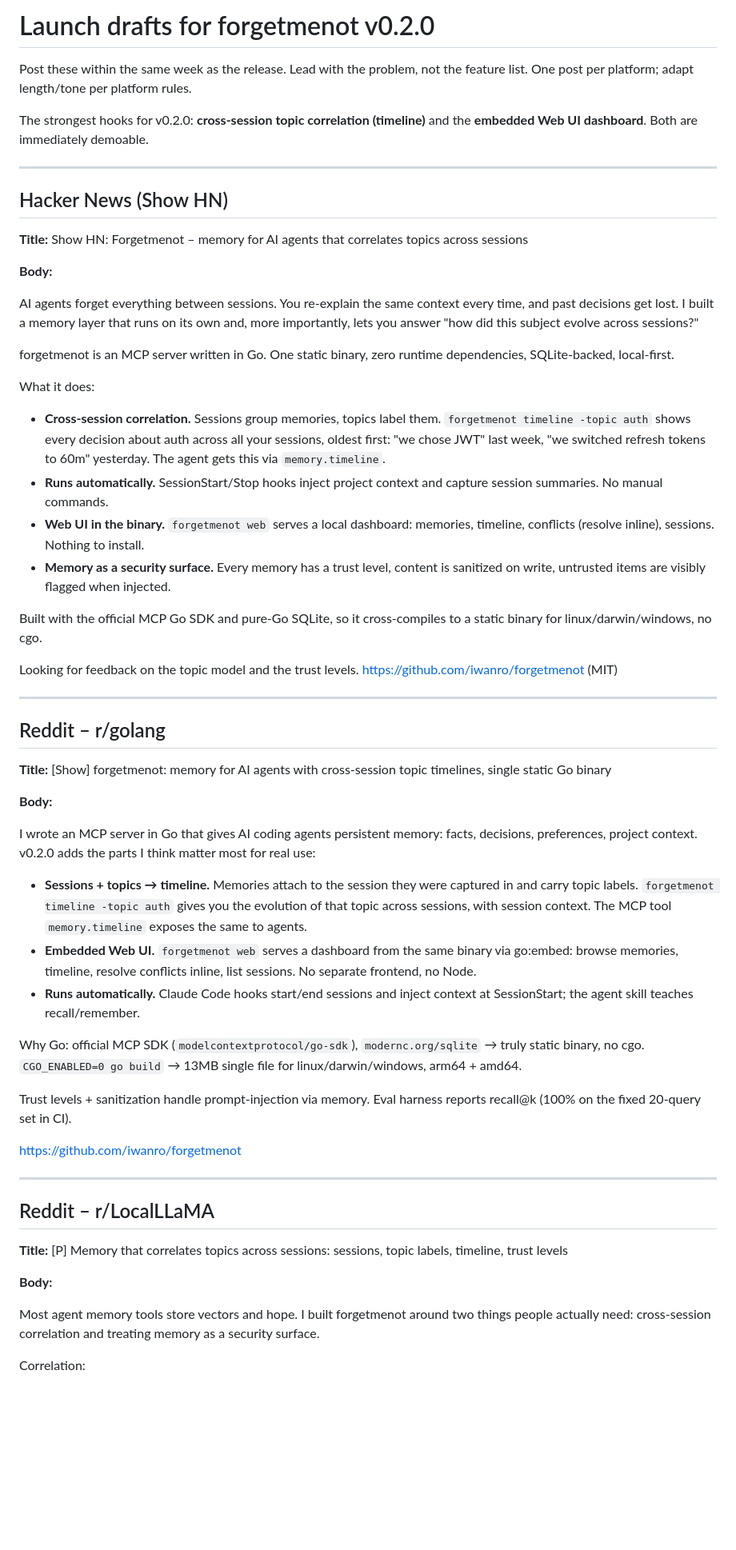
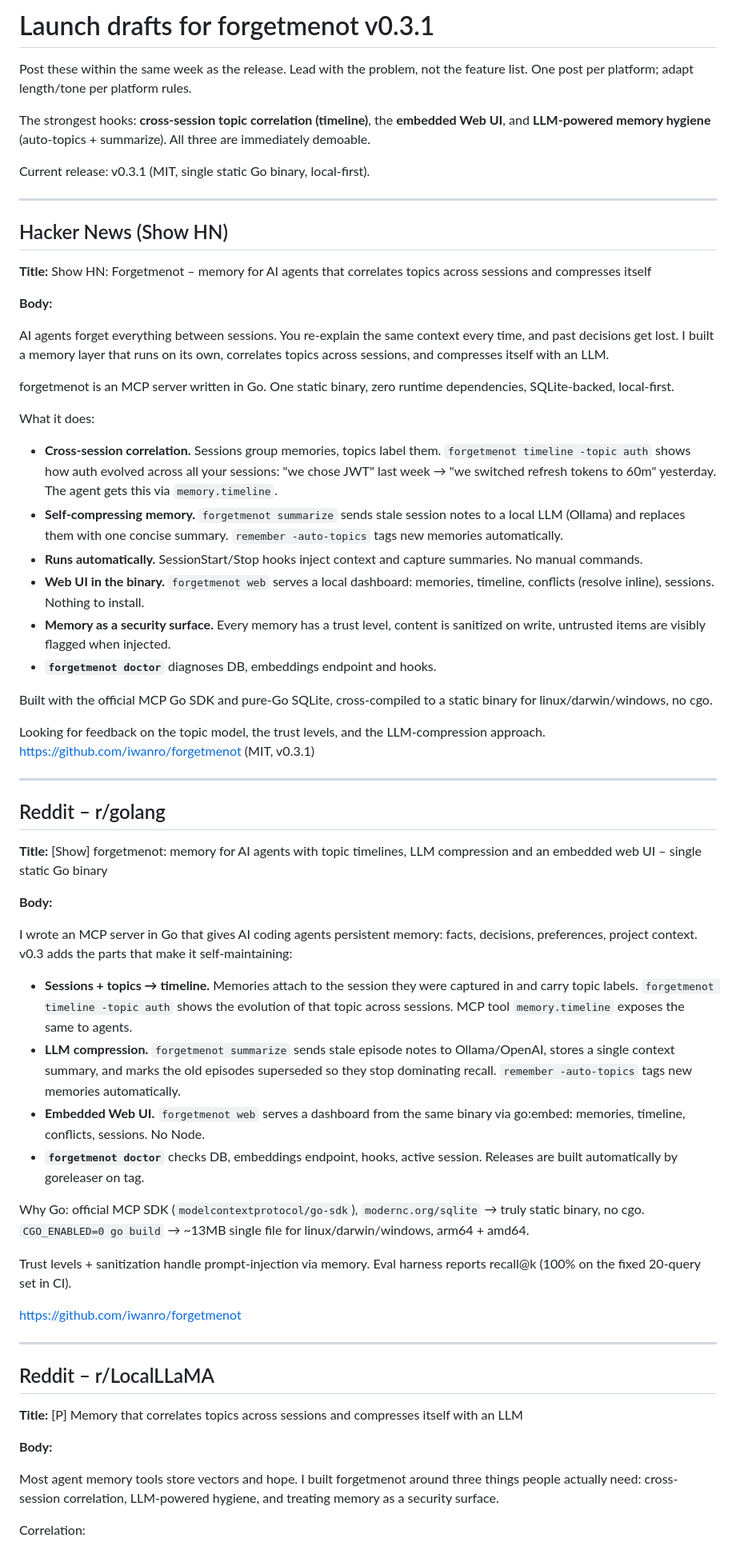
Before and after one commit to iwanro/forgetmenot, a Markdown page: docs/launch/launch-posts.md, the part around one of its changes. Shown at 80% size. Rendered like a GitHub page; blank space fills up the shorter version.

Commit message:
docs: update launch drafts for v0.3.1 (LLM compression, doctor)

```diff
--- a/docs/launch/launch-posts.md
+++ b/docs/launch/launch-posts.md
@@ -1,23 +1,25 @@
-# Launch drafts for forgetmenot v0.2.0
+# Launch drafts for forgetmenot v0.3.1
 
 Post these within the same week as the release. Lead with the problem, not the
 feature list. One post per platform; adapt length/tone per platform rules.
 
-The strongest hooks for v0.2.0: **cross-session topic correlation (timeline)**
-and the **embedded Web UI dashboard**. Both are immediately demoable.
+The strongest hooks: **cross-session topic correlation (timeline)**, the
+**embedded Web UI**, and **LLM-powered memory hygiene** (auto-topics +
+summarize). All three are immediately demoable.
+
+Current release: v0.3.1 (MIT, single static Go binary, local-first).
 
 ---
 
 ## Hacker News (Show HN)
 
-**Title:** Show HN: Forgetmenot – memory for AI agents that correlates topics across sessions
+**Title:** Show HN: Forgetmenot – memory for AI agents that correlates topics across sessions and compresses itself
 
 **Body:**
 
 AI agents forget everything between sessions. You re-explain the same context
 every time, and past decisions get lost. I built a memory layer that runs on
-its own and, more importantly, lets you answer "how did this subject evolve
-across sessions?"
+its own, correlates topics across sessions, and compresses itself with an LLM.
 
 forgetmenot is an MCP server written in Go. One static binary, zero runtime
 dependencies, SQLite-backed, local-first.
@@ -25,47 +27,55 @@ dependencies, SQLite-backed, local-first.
 What it does:
 
 - **Cross-session correlation.** Sessions group memories, topics label them.
-  `forgetmenot timeline -topic auth` shows every decision about auth across
-  all your sessions, oldest first: "we chose JWT" last week, "we switched
-  refresh tokens to 60m" yesterday. The agent gets this via `memory.timeline`.
-- **Runs automatically.** SessionStart/Stop hooks inject project context and
-  capture session summaries. No manual commands.
+  `forgetmenot timeline -topic auth` shows how auth evolved across all your
+  sessions: "we chose JWT" last week → "we switched refresh tokens to 60m"
+  yesterday. The agent gets this via `memory.timeline`.
+- **Self-compressing memory.** `forgetmenot summarize` sends stale session
+  notes to a local LLM (Ollama) and replaces them with one concise summary.
+  `remember -auto-topics` tags new memories automatically.
+- **Runs automatically.** SessionStart/Stop hooks inject context and capture
+  summaries. No manual commands.
 - **Web UI in the binary.** `forgetmenot web` serves a local dashboard:
   memories, timeline, conflicts (resolve inline), sessions. Nothing to install.
 - **Memory as a security surface.** Every memory has a trust level, content is
   sanitized on write, untrusted items are visibly flagged when injected.
+- **`forgetmenot doctor`** diagnoses DB, embeddings endpoint and hooks.
 
-Built with the official MCP Go SDK and pure-Go SQLite, so it cross-compiles to
-a static binary for linux/darwin/windows, no cgo.
+Built with the official MCP Go SDK and pure-Go SQLite, cross-compiled to a
+static binary for linux/darwin/windows, no cgo.
 
-Looking for feedback on the topic model and the trust levels.
-https://github.com/iwanro/forgetmenot (MIT)
+Looking for feedback on the topic model, the trust levels, and the
+LLM-compression approach.
+https://github.com/iwanro/forgetmenot (MIT, v0.3.1)
 
 ---
 
 ## Reddit – r/golang
 
-**Title:** [Show] forgetmenot: memory for AI agents with cross-session topic timelines, single static Go binary
+**Title:** [Show] forgetmenot: memory for AI agents with topic timelines, LLM compression and an embedded web UI – single static Go binary
 
 **Body:**
 
 I wrote an MCP server in Go that gives AI coding agents persistent memory:
-facts, decisions, preferences, project context. v0.2.0 adds the parts I think
-matter most for real use:
+facts, decisions, preferences, project context. v0.3 adds the parts that make
+it self-maintaining:
 
 - **Sessions + topics → timeline.** Memories attach to the session they were
-  captured in and carry topic labels. `forgetmenot timeline -topic auth` gives
-  you the evolution of that topic across sessions, with session context. The
-  MCP tool `memory.timeline` exposes the same to agents.
+  captured in and carry topic labels. `forgetmenot timeline -topic auth`
+  shows the evolution of that topic across sessions. MCP tool
+  `memory.timeline` exposes the same to agents.
+- **LLM compression.** `forgetmenot summarize` sends stale episode notes to
+  Ollama/OpenAI, stores a single context summary, and marks the old episodes
+  superseded so they stop dominating recall. `remember -auto-topics` tags new
+  memories automatically.
 - **Embedded Web UI.** `forgetmenot web` serves a dashboard from the same
-  binary via go:embed: browse memories, timeline, resolve conflicts inline,
-  list sessions. No separate frontend, no Node.
-- **Runs automatically.** Claude Code hooks start/end sessions and inject
-  context at SessionStart; the agent skill teaches recall/remember.
+  binary via go:embed: memories, timeline, conflicts, sessions. No Node.
+- **`forgetmenot doctor`** checks DB, embeddings endpoint, hooks, active
+  session. Releases are built automatically by goreleaser on tag.
 
 Why Go: official MCP SDK (`modelcontextprotocol/go-sdk`), `modernc.org/sqlite`
-→ truly static binary, no cgo. `CGO_ENABLED=0 go build` → 13MB single file for
-linux/darwin/windows, arm64 + amd64.
+→ truly static binary, no cgo. `CGO_ENABLED=0 go build` → ~13MB single file
+for linux/darwin/windows, arm64 + amd64.
 
 Trust levels + sanitization handle prompt-injection via memory. Eval harness
 reports recall@k (100% on the fixed 20-query set in CI).
@@ -76,13 +86,13 @@ https://github.com/iwanro/forgetmenot
 
 ## Reddit – r/LocalLLaMA
 
-**Title:** [P] Memory that correlates topics across sessions: sessions, topic labels, timeline, trust levels
+**Title:** [P] Memory that correlates topics across sessions and compresses itself with an LLM
 
 **Body:**
 
-Most agent memory tools store vectors and hope. I built forgetmenot around two
-things people actually need: cross-session correlation and treating memory as
-a security surface.
+Most agent memory tools store vectors and hope. I built forgetmenot around
+three things people actually need: cross-session correlation, LLM-powered
+hygiene, and treating memory as a security surface.
 
 Correlation:
 
```
Also changed, not shown: other parts of docs/launch/launch-posts.md (+29 -23 lines).
